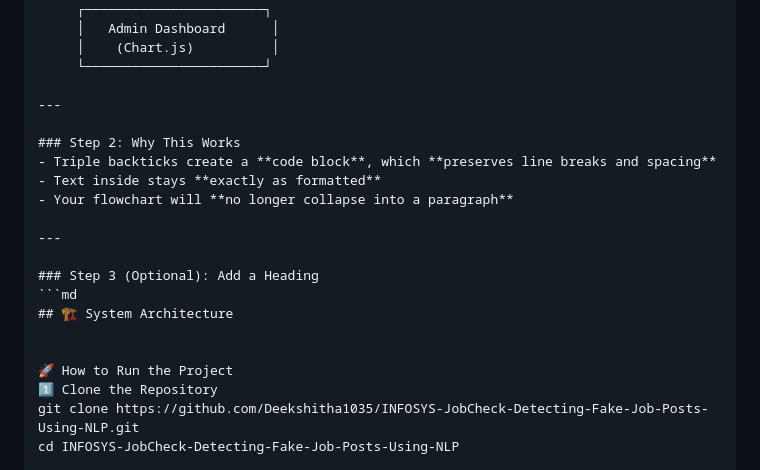
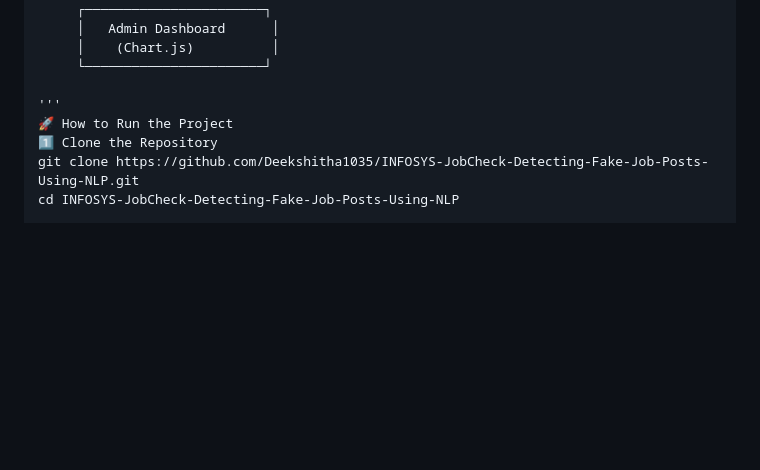
Before and after one commit to Deekshitha1035/INFOSYS-JobCheck-Detecting-Fake-Job-Posts-Using-NLP, a Markdown page: README.md, the part around the change. GitHub-like rendering; blank space fills up the shorter version.

````diff
--- a/README.md
+++ b/README.md
@@ -135,20 +135,7 @@ Postman – API testing
      │    (Chart.js)          │
      └───────────────────────┘
 
----
-
-### Step 2: Why This Works
-- Triple backticks create a **code block**, which **preserves line breaks and spacing**
-- Text inside stays **exactly as formatted**
-- Your flowchart will **no longer collapse into a paragraph**
-
----
-
-### Step 3 (Optional): Add a Heading
-```md
-## 🏗️ System Architecture
-
-
+'''
 🚀 How to Run the Project
 1️⃣ Clone the Repository
 git clone https://github.com/Deekshitha1035/INFOSYS-JobCheck-Detecting-Fake-Job-Posts-Using-NLP.git
````
